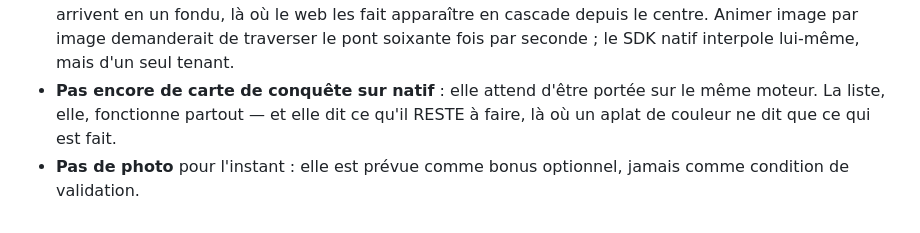
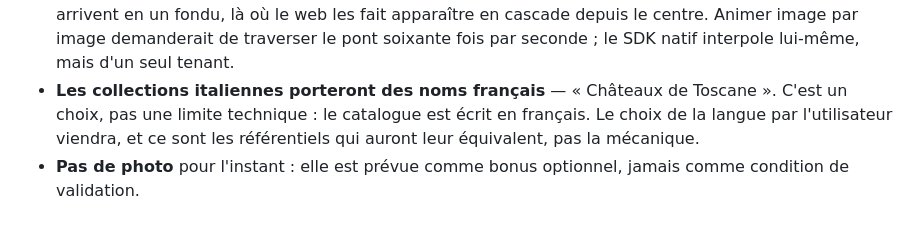
Before and after one commit to alexnr10/roam, a Markdown page: mobile/README.md, the part around the change. GitHub-like rendering.

Commit message:
Le README ne promet plus une carte de conquête absente
Elle est arrivée sur le natif hier soir, et la ligne des limites connues
est restée. Une documentation fausse coûte plus qu'une documentation
manquante : elle envoie chercher un défaut qui n'existe plus.

À sa place, ce qui EST une décision et non une limite : les collections
italiennes porteront des noms français.

Co-Authored-By: Claude Opus 5 <noreply@anthropic.com>
Claude-Session: https://claude.ai/code/session_01EEQnUTpEP3eMmtXjdWAjJ3

```diff
--- a/mobile/README.md
+++ b/mobile/README.md
@@ -168,8 +168,9 @@ assets/glyphes/         icônes de thèmes en images, engendrées
   d'une région y arrivent en un fondu, là où le web les fait apparaître en cascade
   depuis le centre. Animer image par image demanderait de traverser le pont soixante
   fois par seconde ; le SDK natif interpole lui-même, mais d'un seul tenant.
-- **Pas encore de carte de conquête sur natif** : elle attend d'être portée sur le
-  même moteur. La liste, elle, fonctionne partout — et elle dit ce qu'il RESTE à
-  faire, là où un aplat de couleur ne dit que ce qui est fait.
+- **Les collections italiennes porteront des noms français** — « Châteaux de
+  Toscane ». C'est un choix, pas une limite technique : le catalogue est écrit en
+  français. Le choix de la langue par l'utilisateur viendra, et ce sont les
+  référentiels qui auront leur équivalent, pas la mécanique.
 - **Pas de photo** pour l'instant : elle est prévue comme bonus optionnel, jamais
   comme condition de validation.
```
